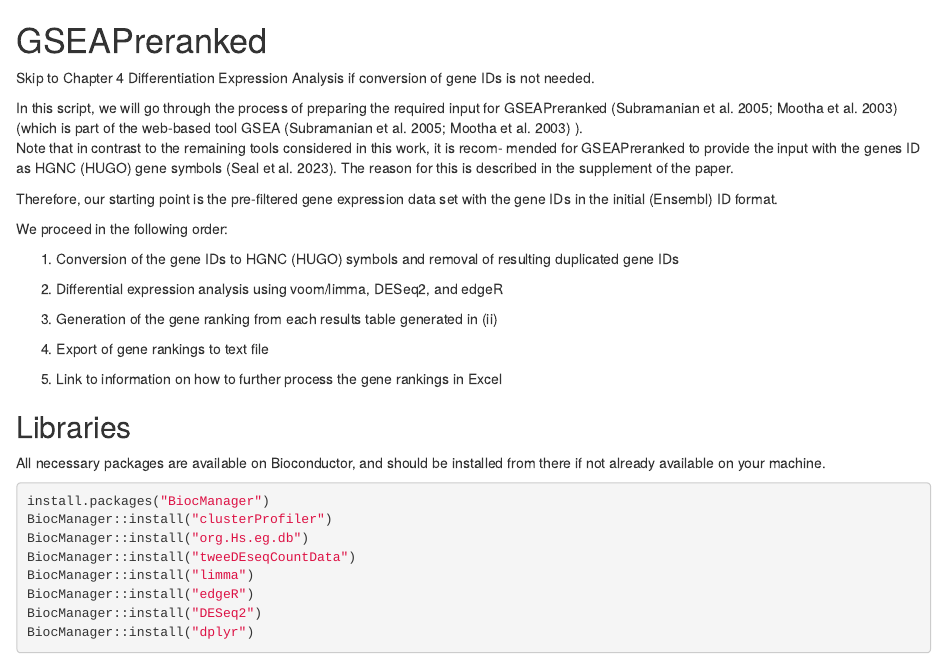
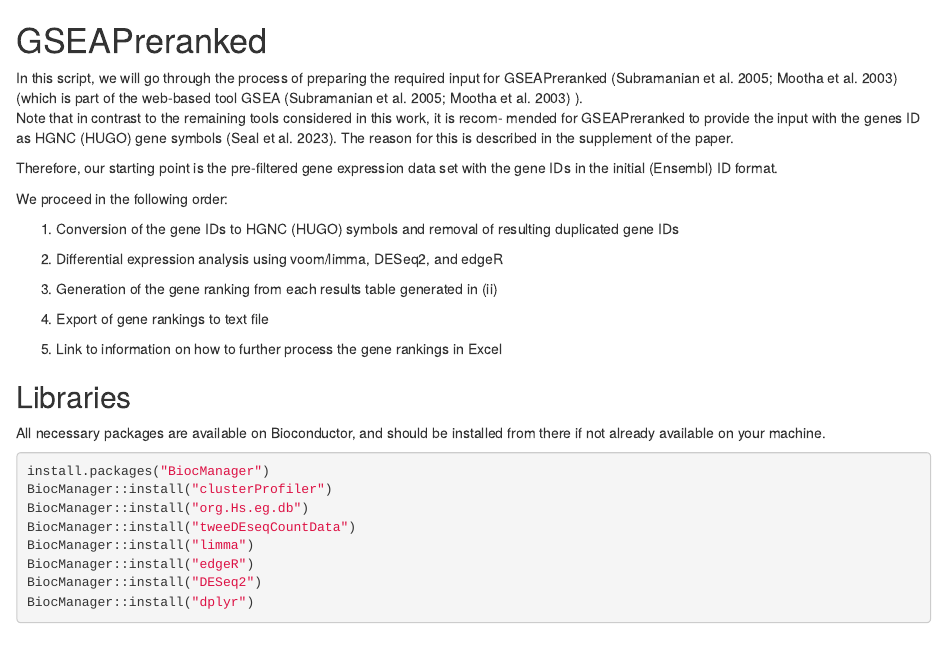
Before and after one commit to chillemille/RIllustrations, an R Markdown document (12-gsea-preranking.Rmd): the page in a window 1100 px wide, from its top. Rendered offline with R 4.5, knitr and Pandoc, with nearby package versions; drawn as R Markdown's standard HTML page in place of the format the file asks for; some code elsewhere in the file could not run offline.

Commit message:
Quickly removed a sentence.

```diff
--- a/12-gsea-preranking.Rmd
+++ b/12-gsea-preranking.Rmd
@@ -1,8 +1,5 @@
 
 # GSEAPreranked
-
-Skip to Chapter 4 Differentiation Expression Analysis if conversion of gene IDs is not needed.
-
 
 In this script, we will go through the process of preparing the required input for GSEAPreranked [@subramanian2005gene; @mootha2003pgc] (which is part of the web-based tool GSEA [@subramanian2005gene; @mootha2003pgc] ). \
 Note that in contrast to the remaining tools considered in this work, it is recom-
```
